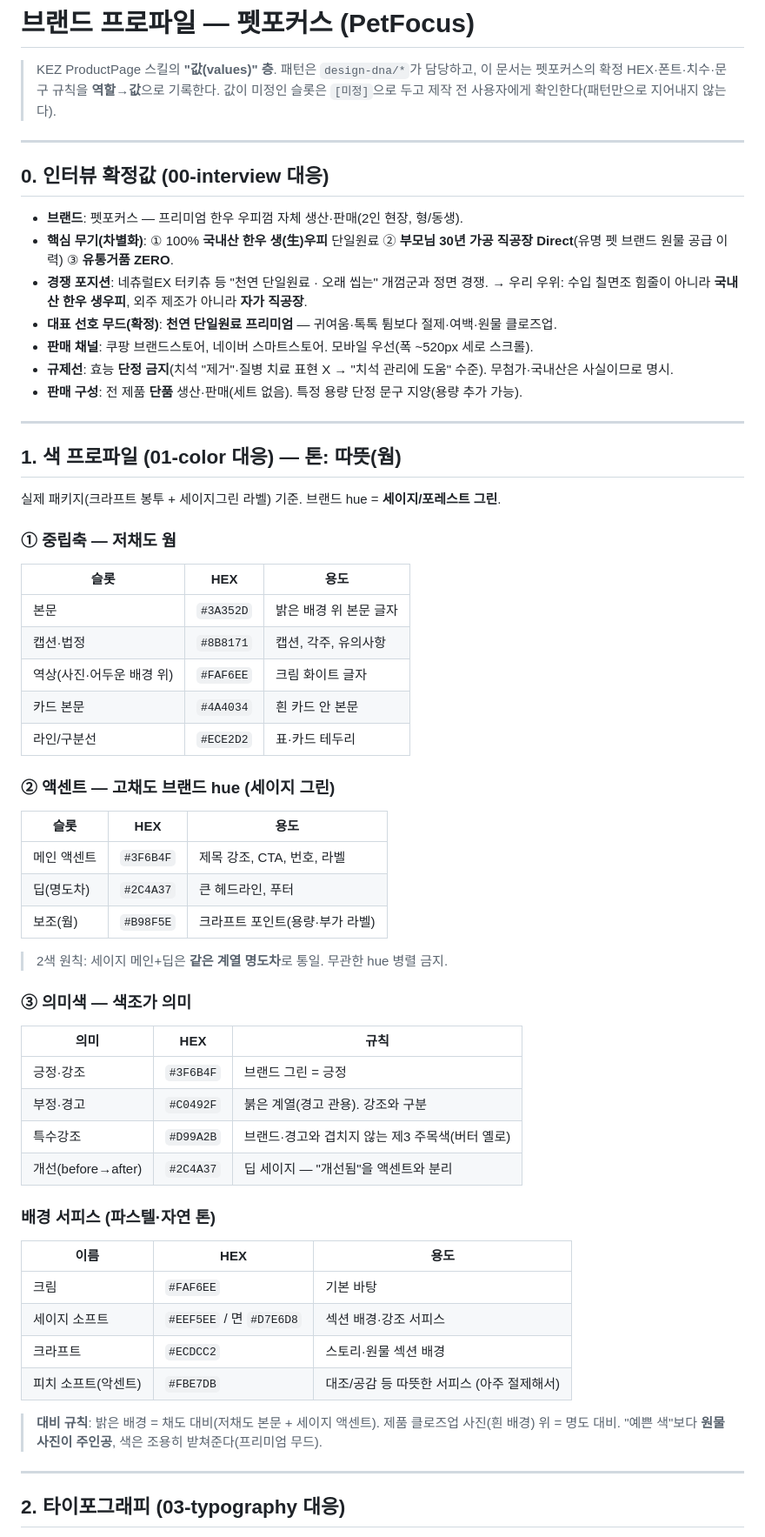
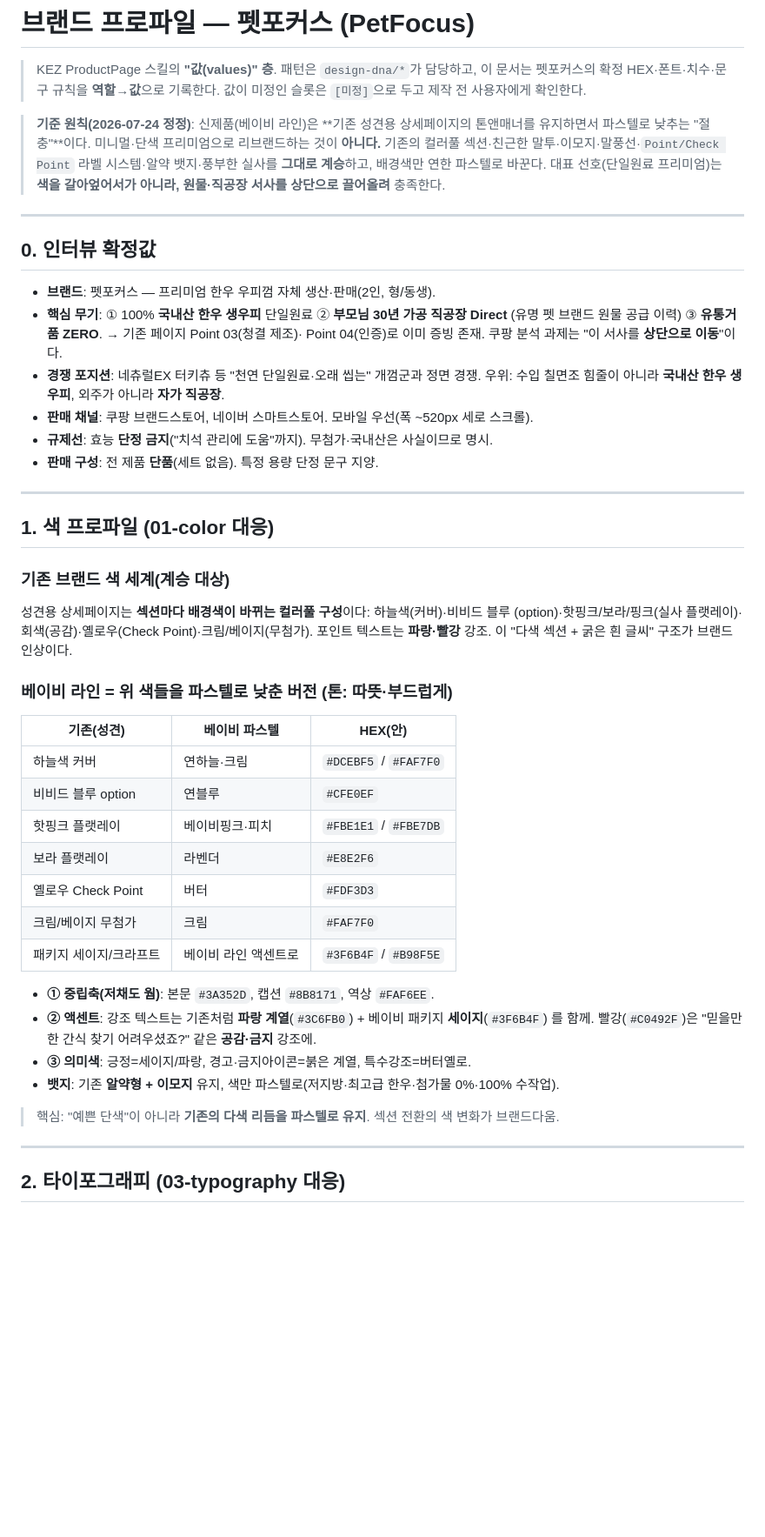
Before and after one commit to 16612743sky1-web/petfocus-inventory, a Markdown page: product-page-system/brands/petfocus.md, the part around one of its changes. Shown at 87% size. GitHub-like rendering; blank space fills up the shorter version.

```diff
--- a/product-page-system/brands/petfocus.md
+++ b/product-page-system/brands/petfocus.md
@@ -2,62 +2,55 @@
 
 > KEZ ProductPage 스킬의 **"값(values)" 층**. 패턴은 `design-dna/*`가 담당하고,
 > 이 문서는 펫포커스의 확정 HEX·폰트·치수·문구 규칙을 **역할→값**으로 기록한다.
-> 값이 미정인 슬롯은 `[미정]`으로 두고 제작 전 사용자에게 확인한다(패턴만으로 지어내지 않는다).
+> 값이 미정인 슬롯은 `[미정]`으로 두고 제작 전 사용자에게 확인한다.
+
+> **기준 원칙(2026-07-24 정정)**: 신제품(베이비 라인)은 **기존 성견용 상세페이지의 톤앤매너를
+> 유지하면서 파스텔로 낮추는 "절충"**이다. 미니멀·단색 프리미엄으로 리브랜드하는 것이 **아니다.**
+> 기존의 컬러풀 섹션·친근한 말투·이모지·말풍선·`Point/Check Point` 라벨 시스템·알약 뱃지·풍부한
+> 실사를 **그대로 계승**하고, 배경색만 연한 파스텔로 바꾼다. 대표 선호(단일원료 프리미엄)는
+> **색을 갈아엎어서가 아니라, 원물·직공장 서사를 상단으로 끌어올려** 충족한다.
 
 ---
 
-## 0. 인터뷰 확정값 (00-interview 대응)
+## 0. 인터뷰 확정값
 
-- **브랜드**: 펫포커스 — 프리미엄 한우 우피껌 자체 생산·판매(2인 현장, 형/동생).
-- **핵심 무기(차별화)**: ① 100% **국내산 한우 생(生)우피** 단일원료 ② **부모님 30년 가공 직공장 Direct**(유명 펫 브랜드 원물 공급 이력) ③ **유통거품 ZERO**.
-- **경쟁 포지션**: 네츄럴EX 터키츄 등 "천연 단일원료 · 오래 씹는" 개껌군과 정면 경쟁.
-  → 우리 우위: 수입 칠면조 힘줄이 아니라 **국내산 한우 생우피**, 외주 제조가 아니라 **자가 직공장**.
-- **대표 선호 무드(확정)**: **천연 단일원료 프리미엄** — 귀여움·톡톡 튐보다 절제·여백·원물 클로즈업.
+- **브랜드**: 펫포커스 — 프리미엄 한우 우피껌 자체 생산·판매(2인, 형/동생).
+- **핵심 무기**: ① 100% **국내산 한우 생우피** 단일원료 ② **부모님 30년 가공 직공장 Direct**
+  (유명 펫 브랜드 원물 공급 이력) ③ **유통거품 ZERO**. → 기존 페이지 Point 03(청결 제조)·
+  Point 04(인증)로 이미 증빙 존재. 쿠팡 분석 과제는 "이 서사를 **상단으로 이동**"이다.
+- **경쟁 포지션**: 네츄럴EX 터키츄 등 "천연 단일원료·오래 씹는" 개껌군과 정면 경쟁.
+  우위: 수입 칠면조 힘줄이 아니라 **국내산 한우 생우피**, 외주가 아니라 **자가 직공장**.
 - **판매 채널**: 쿠팡 브랜드스토어, 네이버 스마트스토어. 모바일 우선(폭 ~520px 세로 스크롤).
-- **규제선**: 효능 **단정 금지**(치석 "제거"·질병 치료 표현 X → "치석 관리에 도움" 수준). 무첨가·국내산은 사실이므로 명시.
-- **판매 구성**: 전 제품 **단품** 생산·판매(세트 없음). 특정 용량 단정 문구 지양(용량 추가 가능).
+- **규제선**: 효능 **단정 금지**("치석 관리에 도움"까지). 무첨가·국내산은 사실이므로 명시.
+- **판매 구성**: 전 제품 **단품**(세트 없음). 특정 용량 단정 문구 지양.
 
 ---
 
-## 1. 색 프로파일 (01-color 대응) — 톤: **따뜻(웜)**
+## 1. 색 프로파일 (01-color 대응)
 
-실제 패키지(크라프트 봉투 + 세이지그린 라벨) 기준. 브랜드 hue = **세이지/포레스트 그린**.
+### 기존 브랜드 색 세계(계승 대상)
+성견용 상세페이지는 **섹션마다 배경색이 바뀌는 컬러풀 구성**이다: 하늘색(커버)·비비드 블루
+(option)·핫핑크/보라/핑크(실사 플랫레이)·회색(공감)·옐로우(Check Point)·크림/베이지(무첨가).
+포인트 텍스트는 **파랑·빨강** 강조. 이 "다색 섹션 + 굵은 흰 글씨" 구조가 브랜드 인상이다.
 
-### ① 중립축 — 저채도 웜
-| 슬롯 | HEX | 용도 |
+### 베이비 라인 = 위 색들을 **파스텔로 낮춘 버전** (톤: 따뜻·부드럽게)
+| 기존(성견) | 베이비 파스텔 | HEX(안) |
 |---|---|---|
-| 본문 | `#3A352D` | 밝은 배경 위 본문 글자 |
-| 캡션·법정 | `#8B8171` | 캡션, 각주, 유의사항 |
-| 역상(사진·어두운 배경 위) | `#FAF6EE` | 크림 화이트 글자 |
-| 카드 본문 | `#4A4034` | 흰 카드 안 본문 |
-| 라인/구분선 | `#ECE2D2` | 표·카드 테두리 |
+| 하늘색 커버 | 연하늘·크림 | `#DCEBF5` / `#FAF7F0` |
+| 비비드 블루 option | 연블루 | `#CFE0EF` |
+| 핫핑크 플랫레이 | 베이비핑크·피치 | `#FBE1E1` / `#FBE7DB` |
+| 보라 플랫레이 | 라벤더 | `#E8E2F6` |
+| 옐로우 Check Point | 버터 | `#FDF3D3` |
+| 크림/베이지 무첨가 | 크림 | `#FAF7F0` |
+| 패키지 세이지/크라프트 | 베이비 라인 액센트로 | `#3F6B4F` / `#B98F5E` |
 
-### ② 액센트 — 고채도 브랜드 hue (세이지 그린)
-| 슬롯 | HEX | 용도 |
-|---|---|---|
-| 메인 액센트 | `#3F6B4F` | 제목 강조, CTA, 번호, 라벨 |
-| 딥(명도차) | `#2C4A37` | 큰 헤드라인, 푸터 |
-| 보조(웜) | `#B98F5E` | 크라프트 포인트(용량·부가 라벨) |
+- **① 중립축(저채도 웜)**: 본문 `#3A352D`, 캡션 `#8B8171`, 역상 `#FAF6EE`.
+- **② 액센트**: 강조 텍스트는 기존처럼 **파랑 계열**(`#3C6FB0`) + 베이비 패키지 **세이지**(`#3F6B4F`)
+  를 함께. 빨강(`#C0492F`)은 "믿을만한 간식 찾기 어려우셨죠?" 같은 **공감·금지** 강조에.
+- **③ 의미색**: 긍정=세이지/파랑, 경고·금지아이콘=붉은 계열, 특수강조=버터옐로.
+- **뱃지**: 기존 **알약형 + 이모지** 유지, 색만 파스텔로(저지방·최고급 한우·첨가물 0%·100% 수작업).
 
-> 2색 원칙: 세이지 메인+딥은 **같은 계열 명도차**로 통일. 무관한 hue 병렬 금지.
-
-### ③ 의미색 — 색조가 의미
-| 의미 | HEX | 규칙 |
-|---|---|---|
-| 긍정·강조 | `#3F6B4F` | 브랜드 그린 = 긍정 |
-| 부정·경고 | `#C0492F` | 붉은 계열(경고 관용). 강조와 구분 |
-| 특수강조 | `#D99A2B` | 브랜드·경고와 겹치지 않는 제3 주목색(버터 옐로) |
-| 개선(before→after) | `#2C4A37` | 딥 세이지 — "개선됨"을 액센트와 분리 |
-
-### 배경 서피스 (파스텔·자연 톤)
-| 이름 | HEX | 용도 |
-|---|---|---|
-| 크림 | `#FAF6EE` | 기본 바탕 |
-| 세이지 소프트 | `#EEF5EE` / 면 `#D7E6D8` | 섹션 배경·강조 서피스 |
-| 크라프트 | `#ECDCC2` | 스토리·원물 섹션 배경 |
-| 피치 소프트(악센트) | `#FBE7DB` | 대조/공감 등 따뜻한 서피스 (아주 절제해서) |
-
-> **대비 규칙**: 밝은 배경 = 채도 대비(저채도 본문 + 세이지 액센트). 제품 클로즈업 사진(흰 배경) 위 = 명도 대비. "예쁜 색"보다 **원물 사진이 주인공**, 색은 조용히 받쳐준다(프리미엄 무드).
+> 핵심: "예쁜 단색"이 아니라 **기존의 다색 리듬을 파스텔로 유지**. 섹션 전환의 색 변화가 브랜드다움.
 
 ---
 
```
Also changed, not shown: other parts of product-page-system/brands/petfocus.md (+36 -32 lines).
